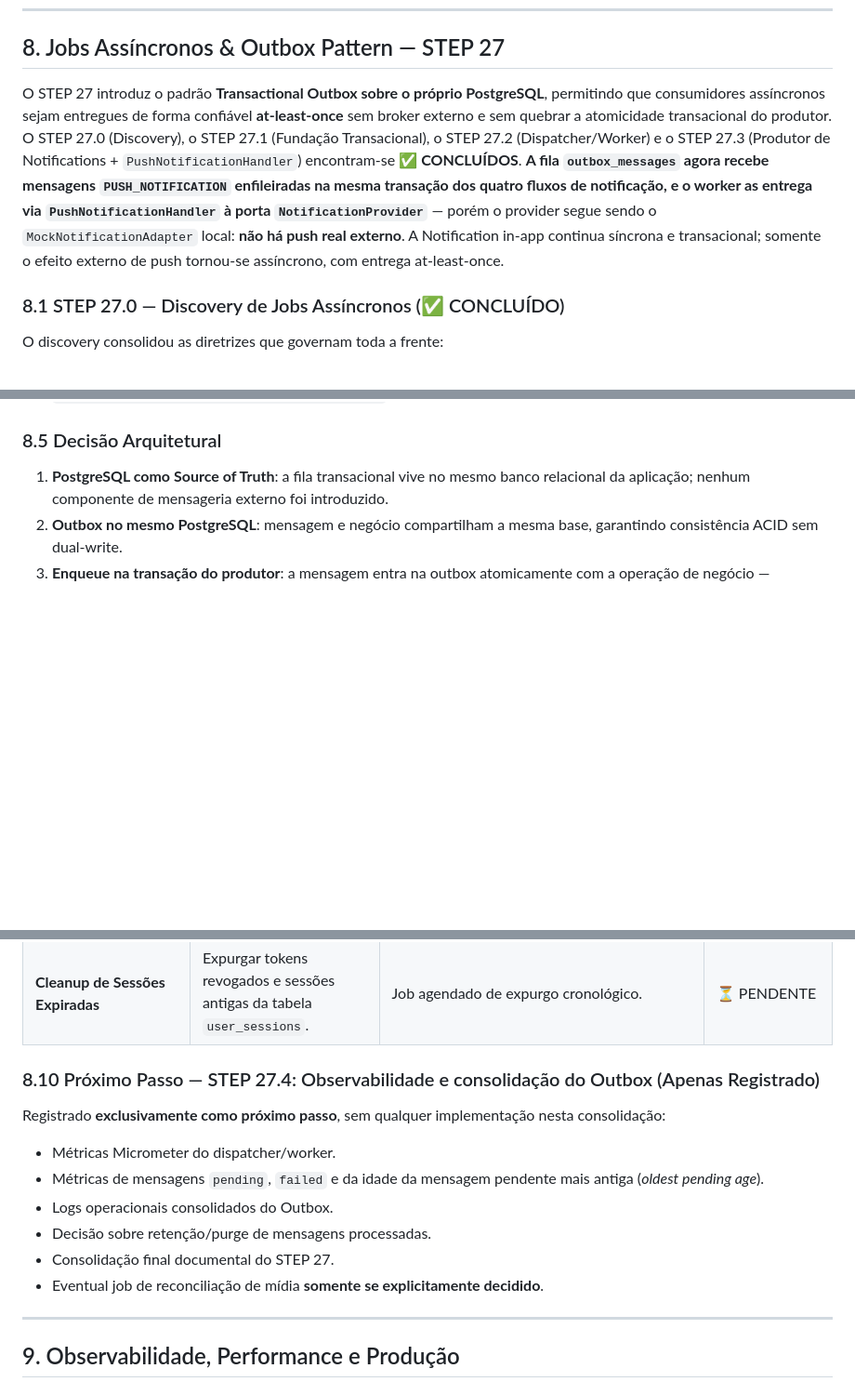
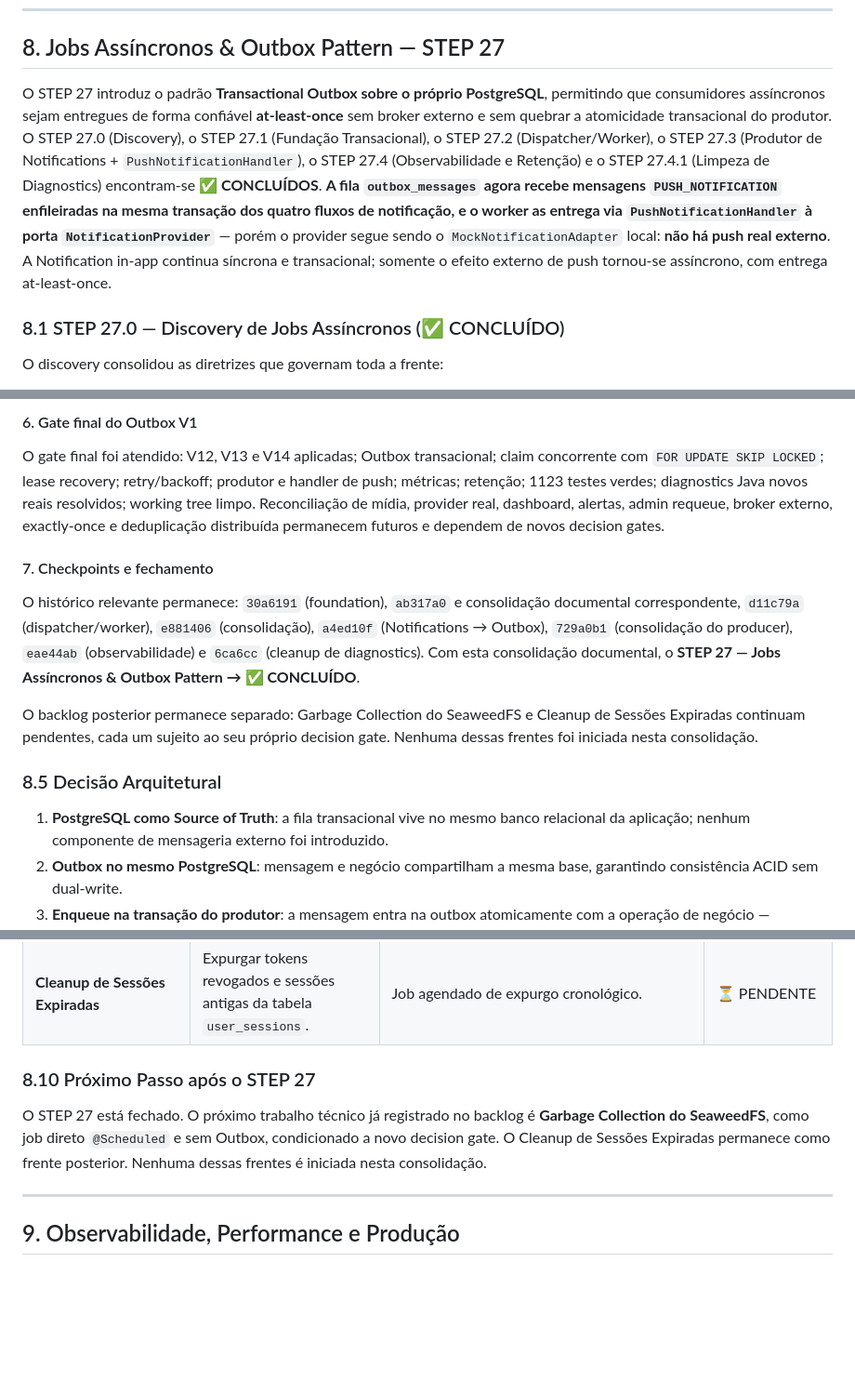
Before and after one commit to VictorGHss/Rewit, a Markdown page: docs/roadmap/backend-roadmap.md, 3 parts joined by grey strips. Shown at 93% size. GitHub-like rendering; blank space fills up the shorter version.

```diff
--- a/docs/roadmap/backend-roadmap.md
+++ b/docs/roadmap/backend-roadmap.md
@@ -613,7 +613,7 @@ Limpeza pontual de diagnostics em [AdminModerationControllerIntegrationTest.java
 
 ## 8. Jobs Assíncronos & Outbox Pattern — STEP 27
 
-O STEP 27 introduz o padrão **Transactional Outbox sobre o próprio PostgreSQL**, permitindo que consumidores assíncronos sejam entregues de forma confiável **at-least-once** sem broker externo e sem quebrar a atomicidade transacional do produtor. O STEP 27.0 (Discovery), o STEP 27.1 (Fundação Transacional), o STEP 27.2 (Dispatcher/Worker) e o STEP 27.3 (Produtor de Notifications + `PushNotificationHandler`) encontram-se **✅ CONCLUÍDOS**. **A fila `outbox_messages` agora recebe mensagens `PUSH_NOTIFICATION` enfileiradas na mesma transação dos quatro fluxos de notificação, e o worker as entrega via `PushNotificationHandler` à porta `NotificationProvider`** — porém o provider segue sendo o `MockNotificationAdapter` local: **não há push real externo**. A Notification in-app continua síncrona e transacional; somente o efeito externo de push tornou-se assíncrono, com entrega at-least-once.
+O STEP 27 introduz o padrão **Transactional Outbox sobre o próprio PostgreSQL**, permitindo que consumidores assíncronos sejam entregues de forma confiável **at-least-once** sem broker externo e sem quebrar a atomicidade transacional do produtor. O STEP 27.0 (Discovery), o STEP 27.1 (Fundação Transacional), o STEP 27.2 (Dispatcher/Worker), o STEP 27.3 (Produtor de Notifications + `PushNotificationHandler`), o STEP 27.4 (Observabilidade e Retenção) e o STEP 27.4.1 (Limpeza de Diagnostics) encontram-se **✅ CONCLUÍDOS**. **A fila `outbox_messages` agora recebe mensagens `PUSH_NOTIFICATION` enfileiradas na mesma transação dos quatro fluxos de notificação, e o worker as entrega via `PushNotificationHandler` à porta `NotificationProvider`** — porém o provider segue sendo o `MockNotificationAdapter` local: **não há push real externo**. A Notification in-app continua síncrona e transacional; somente o efeito externo de push tornou-se assíncrono, com entrega at-least-once.
 
 ### 8.1 STEP 27.0 — Discovery de Jobs Assíncronos (✅ CONCLUÍDO)
 O discovery consolidou as diretrizes que governam toda a frente:
@@ -775,3 +804,11 @@ O produtor de push e o handler de entrega foram implementados e validados no com
+#### 6. Gate final do Outbox V1
+O gate final foi atendido: V12, V13 e V14 aplicadas; Outbox transacional; claim concorrente com `FOR UPDATE SKIP LOCKED`; lease recovery; retry/backoff; produtor e handler de push; métricas; retenção; 1123 testes verdes; diagnostics Java novos reais resolvidos; working tree limpo. Reconciliação de mídia, provider real, dashboard, alertas, admin requeue, broker externo, exactly-once e deduplicação distribuída permanecem futuros e dependem de novos decision gates.
+
+#### 7. Checkpoints e fechamento
+O histórico relevante permanece: `30a6191` (foundation), `ab317a0` e consolidação documental correspondente, `d11c79a` (dispatcher/worker), `e881406` (consolidação), `a4ed10f` (Notifications → Outbox), `729a0b1` (consolidação do producer), `eae44ab` (observabilidade) e `6ca6cc` (cleanup de diagnostics). Com esta consolidação documental, o **STEP 27 — Jobs Assíncronos & Outbox Pattern → ✅ CONCLUÍDO**.
+
+O backlog posterior permanece separado: Garbage Collection do SeaweedFS e Cleanup de Sessões Expiradas continuam pendentes, cada um sujeito ao seu próprio decision gate. Nenhuma dessas frentes foi iniciada nesta consolidação.
+
 ### 8.5 Decisão Arquitetural
 1. **PostgreSQL como Source of Truth**: a fila transacional vive no mesmo banco relacional da aplicação; nenhum componente de mensageria externo foi introduzido.
 2. **Outbox no mesmo PostgreSQL**: mensagem e negócio compartilham a mesma base, garantindo consistência ACID sem dual-write.
@@ -849,14 +886,8 @@ Os itens abaixo permanecem **fora do escopo entregue pelo 27.3** e não devem se
 | **Garbage Collection do SeaweedFS** | Remover imagens não referenciadas no S3 para economia de storage. | Job `@Scheduled` direto de varredura de órfãos — **sem Outbox** (decisão do STEP 27.0). | ⏳ PENDENTE |
 | **Cleanup de Sessões Expiradas** | Expurgar tokens revogados e sessões antigas da tabela `user_sessions`. | Job agendado de expurgo cronológico. | ⏳ PENDENTE |
 
-### 8.10 Próximo Passo — STEP 27.4: Observabilidade e consolidação do Outbox (Apenas Registrado)
-Registrado **exclusivamente como próximo passo**, sem qualquer implementação nesta consolidação:
-* Métricas Micrometer do dispatcher/worker.
-* Métricas de mensagens `pending`, `failed` e da idade da mensagem pendente mais antiga (*oldest pending age*).
-* Logs operacionais consolidados do Outbox.
-* Decisão sobre retenção/purge de mensagens processadas.
-* Consolidação final documental do STEP 27.
-* Eventual job de reconciliação de mídia **somente se explicitamente decidido**.
+### 8.10 Próximo Passo após o STEP 27
+O STEP 27 está fechado. O próximo trabalho técnico já registrado no backlog é **Garbage Collection do SeaweedFS**, como job direto `@Scheduled` e sem Outbox, condicionado a novo decision gate. O Cleanup de Sessões Expiradas permanece como frente posterior. Nenhuma dessas frentes é iniciada nesta consolidação.
 
 ---
 
```
Also changed, not shown: other parts of docs/roadmap/backend-roadmap.md (+32 -1 lines).
